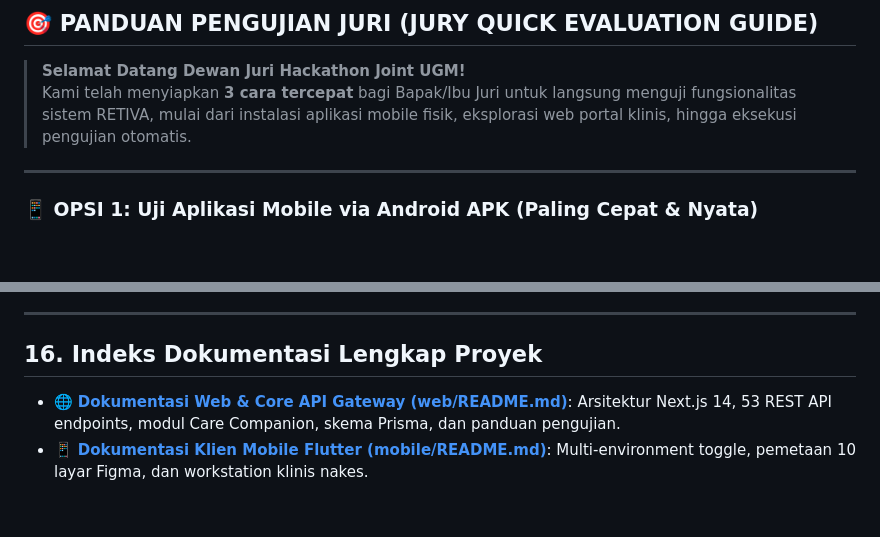
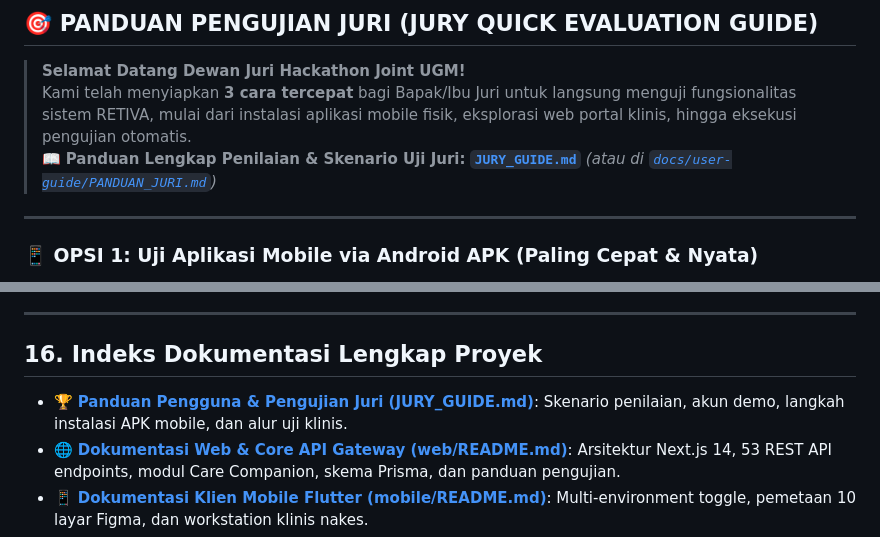
Before and after one commit to faiz-jihad/Hackathon-Joint-UGM, a Markdown page: README.md, 2 parts joined by grey strips. Rendered like a GitHub page; blank space fills up the shorter version.

Commit message:
docs: add comprehensive Jury User Guide (JURY_GUIDE.md and PANDUAN_JURI.md)

```diff
--- a/README.md
+++ b/README.md
@@ -18,6 +18,7 @@
 
 > **Selamat Datang Dewan Juri Hackathon Joint UGM!**
 > Kami telah menyiapkan **3 cara tercepat** bagi Bapak/Ibu Juri untuk langsung menguji fungsionalitas sistem RETIVA, mulai dari instalasi aplikasi mobile fisik, eksplorasi web portal klinis, hingga eksekusi pengujian otomatis.
+> 📖 **Panduan Lengkap Penilaian & Skenario Uji Juri:** [**`JURY_GUIDE.md`**](JURY_GUIDE.md) *(atau di [`docs/user-guide/PANDUAN_JURI.md`](docs/user-guide/PANDUAN_JURI.md))*
 
 ---
 
@@ -510,6 +511,7 @@ Juri dapat mengikuti 4 skenario klinis teruji berikut untuk mengevaluasi sistem
 
 ## 16. Indeks Dokumentasi Lengkap Proyek
 
+* 🏆 **[Panduan Pengguna & Pengujian Juri (JURY_GUIDE.md)](JURY_GUIDE.md)**: Skenario penilaian, akun demo, langkah instalasi APK mobile, dan alur uji klinis.
 * 🌐 **[Dokumentasi Web & Core API Gateway (web/README.md)](web/README.md)**: Arsitektur Next.js 14, 53 REST API endpoints, modul Care Companion, skema Prisma, dan panduan pengujian.
 * 📱 **[Dokumentasi Klien Mobile Flutter (mobile/README.md)](mobile/README.md)**: Multi-environment toggle, pemetaan 10 layar Figma, dan workstation klinis nakes.
 * 🧠 **[Dokumentasi AI Microservice (ai-service/README.md)](ai-service/README.md)**: Pipeline OpenCV Quality Gate, inferensi EfficientNet-B3 5-kelas, Reliability Gate, dan Grad-CAM.
```
Also changed, not shown: JURY_GUIDE.md (added, +268 -0 lines), docs/user-guide/PANDUAN_JURI.md (added, +244 -0 lines).
